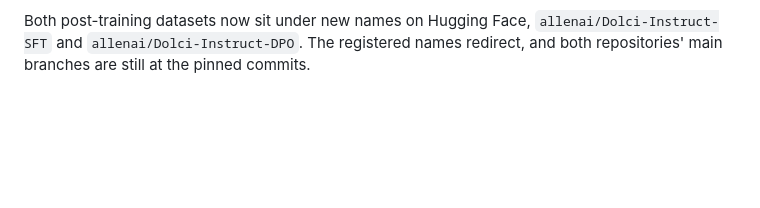
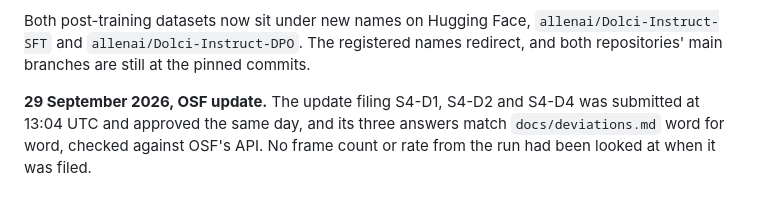
Before and after one commit to ces0491/englishRegisterStudy, a Markdown page: docs/collection-log.md, the part around the change. GitHub-like rendering; blank space fills up the shorter version.

```diff
--- a/docs/collection-log.md
+++ b/docs/collection-log.md
@@ -351,3 +351,8 @@ Both post-training datasets now sit under new names on Hugging Face,
 `allenai/Dolci-Instruct-SFT` and `allenai/Dolci-Instruct-DPO`. The registered
 names redirect, and both repositories' main branches are still at the pinned
 commits.
+
+**29 September 2026, OSF update.** The update filing S4-D1, S4-D2 and S4-D4
+was submitted at 13:04 UTC and approved the same day, and its three answers
+match `docs/deviations.md` word for word, checked against OSF's API. No frame
+count or rate from the run had been looked at when it was filed.
```
Also changed, not shown: docs/deviations.md (+7 -4 lines), docs/osf-study4-registration.md (+2 -1 lines).
